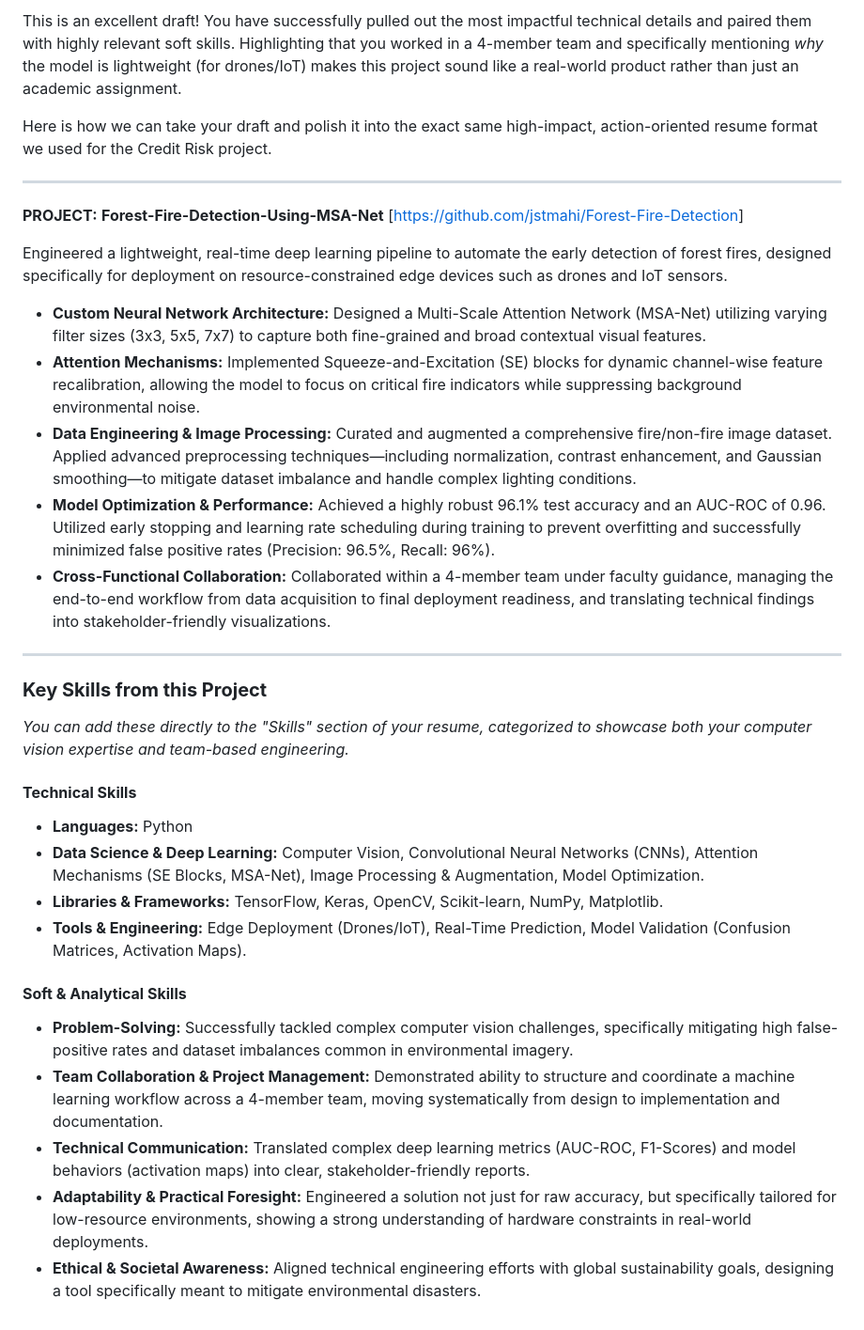
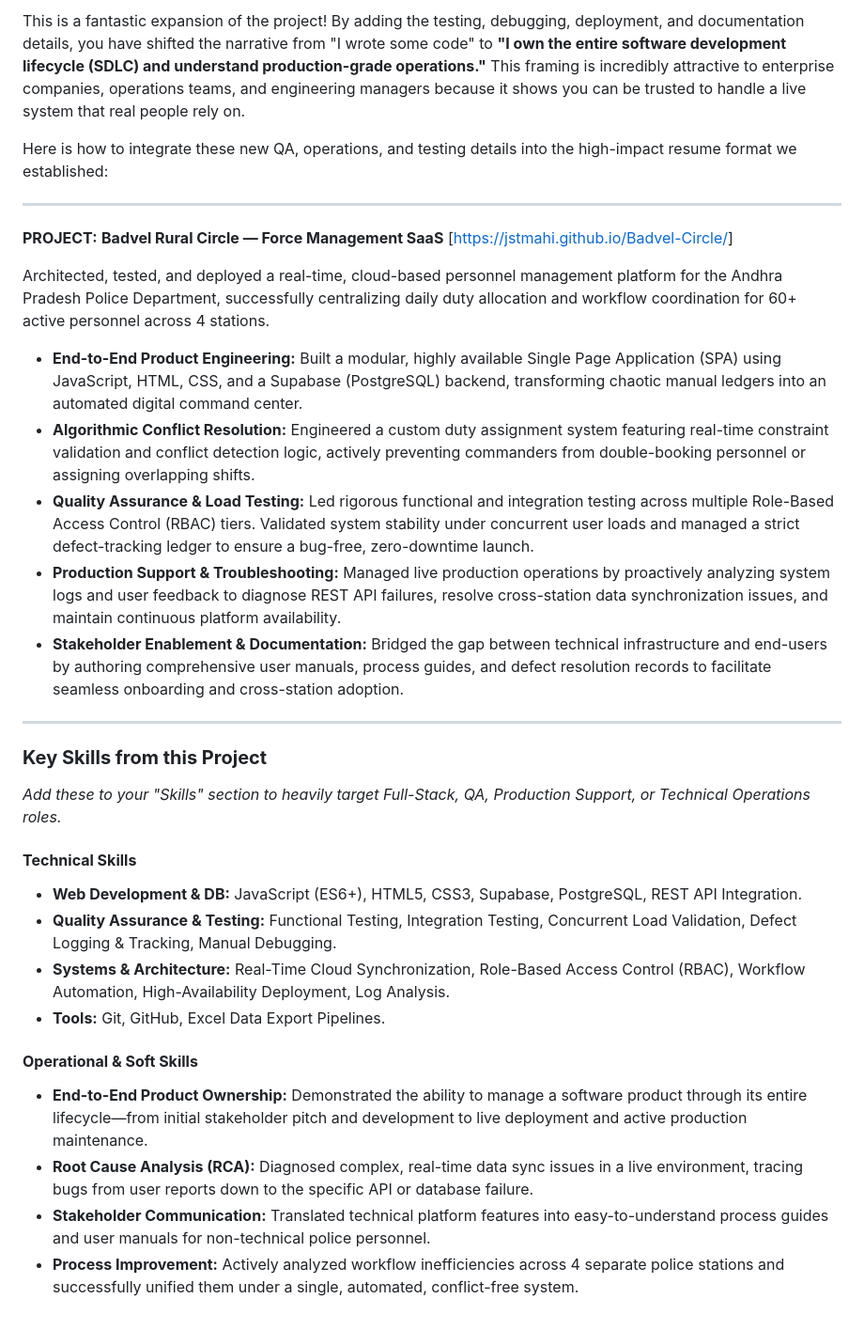
Before and after one commit to jstmahi/Case-Diary, a Markdown page: README.md, the part around the change. Shown at 94% size. Drawn GitHub-style.

```diff
--- a/README.md
+++ b/README.md
@@ -1,34 +1,36 @@
-This is an excellent draft! You have successfully pulled out the most impactful technical details and paired them with highly relevant soft skills. Highlighting that you worked in a 4-member team and specifically mentioning *why* the model is lightweight (for drones/IoT) makes this project sound like a real-world product rather than just an academic assignment.
+This is a fantastic expansion of the project\! By adding the testing, debugging, deployment, and documentation details, you have shifted the narrative from "I wrote some code" to **"I own the entire software development lifecycle (SDLC) and understand production-grade operations."** This framing is incredibly attractive to enterprise companies, operations teams, and engineering managers because it shows you can be trusted to handle a live system that real people rely on.
 
-Here is how we can take your draft and polish it into the exact same high-impact, action-oriented resume format we used for the Credit Risk project.
+Here is how to integrate these new QA, operations, and testing details into the high-impact resume format we established:
 
-***
+-----
 
 **PROJECT:**
-**Forest-Fire-Detection-Using-MSA-Net** [[https://github.com/jstmahi/Forest-Fire-Detection](https://github.com/jstmahi/Forest-Fire-Detection)]
+**Badvel Rural Circle — Force Management SaaS** [[https://jstmahi.github.io/Badvel-Circle/](https://www.google.com/search?q=https://jstmahi.github.io/Badvel-Circle/)]
 
-Engineered a lightweight, real-time deep learning pipeline to automate the early detection of forest fires, designed specifically for deployment on resource-constrained edge devices such as drones and IoT sensors.
+Architected, tested, and deployed a real-time, cloud-based personnel management platform for the Andhra Pradesh Police Department, successfully centralizing daily duty allocation and workflow coordination for 60+ active personnel across 4 stations.
 
-* **Custom Neural Network Architecture:** Designed a Multi-Scale Attention Network (MSA-Net) utilizing varying filter sizes (3x3, 5x5, 7x7) to capture both fine-grained and broad contextual visual features.
-* **Attention Mechanisms:** Implemented Squeeze-and-Excitation (SE) blocks for dynamic channel-wise feature recalibration, allowing the model to focus on critical fire indicators while suppressing background environmental noise.
-* **Data Engineering & Image Processing:** Curated and augmented a comprehensive fire/non-fire image dataset. Applied advanced preprocessing techniques—including normalization, contrast enhancement, and Gaussian smoothing—to mitigate dataset imbalance and handle complex lighting conditions.
-* **Model Optimization & Performance:** Achieved a highly robust 96.1% test accuracy and an AUC-ROC of 0.96. Utilized early stopping and learning rate scheduling during training to prevent overfitting and successfully minimized false positive rates (Precision: 96.5%, Recall: 96%).
-* **Cross-Functional Collaboration:** Collaborated within a 4-member team under faculty guidance, managing the end-to-end workflow from data acquisition to final deployment readiness, and translating technical findings into stakeholder-friendly visualizations.
+  * **End-to-End Product Engineering:** Built a modular, highly available Single Page Application (SPA) using JavaScript, HTML, CSS, and a Supabase (PostgreSQL) backend, transforming chaotic manual ledgers into an automated digital command center.
+  * **Algorithmic Conflict Resolution:** Engineered a custom duty assignment system featuring real-time constraint validation and conflict detection logic, actively preventing commanders from double-booking personnel or assigning overlapping shifts.
+  * **Quality Assurance & Load Testing:** Led rigorous functional and integration testing across multiple Role-Based Access Control (RBAC) tiers. Validated system stability under concurrent user loads and managed a strict defect-tracking ledger to ensure a bug-free, zero-downtime launch.
+  * **Production Support & Troubleshooting:** Managed live production operations by proactively analyzing system logs and user feedback to diagnose REST API failures, resolve cross-station data synchronization issues, and maintain continuous platform availability.
+  * **Stakeholder Enablement & Documentation:** Bridged the gap between technical infrastructure and end-users by authoring comprehensive user manuals, process guides, and defect resolution records to facilitate seamless onboarding and cross-station adoption.
 
----
+-----
 
 ### **Key Skills from this Project**
-*You can add these directly to the "Skills" section of your resume, categorized to showcase both your computer vision expertise and team-based engineering.*
+
+*Add these to your "Skills" section to heavily target Full-Stack, QA, Production Support, or Technical Operations roles.*
 
 #### **Technical Skills**
-* **Languages:** Python
-* **Data Science & Deep Learning:** Computer Vision, Convolutional Neural Networks (CNNs), Attention Mechanisms (SE Blocks, MSA-Net), Image Processing & Augmentation, Model Optimization.
-* **Libraries & Frameworks:** TensorFlow, Keras, OpenCV, Scikit-learn, NumPy, Matplotlib.
-* **Tools & Engineering:** Edge Deployment (Drones/IoT), Real-Time Prediction, Model Validation (Confusion Matrices, Activation Maps).
 
-#### **Soft & Analytical Skills**
-* **Problem-Solving:** Successfully tackled complex computer vision challenges, specifically mitigating high false-positive rates and dataset imbalances common in environmental imagery.
-* **Team Collaboration & Project Management:** Demonstrated ability to structure and coordinate a machine learning workflow across a 4-member team, moving systematically from design to implementation and documentation.
-* **Technical Communication:** Translated complex deep learning metrics (AUC-ROC, F1-Scores) and model behaviors (activation maps) into clear, stakeholder-friendly reports.
-* **Adaptability & Practical Foresight:** Engineered a solution not just for raw accuracy, but specifically tailored for low-resource environments, showing a strong understanding of hardware constraints in real-world deployments.
-* **Ethical & Societal Awareness:** Aligned technical engineering efforts with global sustainability goals, designing a tool specifically meant to mitigate environmental disasters.
+  * **Web Development & DB:** JavaScript (ES6+), HTML5, CSS3, Supabase, PostgreSQL, REST API Integration.
+  * **Quality Assurance & Testing:** Functional Testing, Integration Testing, Concurrent Load Validation, Defect Logging & Tracking, Manual Debugging.
+  * **Systems & Architecture:** Real-Time Cloud Synchronization, Role-Based Access Control (RBAC), Workflow Automation, High-Availability Deployment, Log Analysis.
+  * **Tools:** Git, GitHub, Excel Data Export Pipelines.
+
+#### **Operational & Soft Skills**
+
+  * **End-to-End Product Ownership:** Demonstrated the ability to manage a software product through its entire lifecycle—from initial stakeholder pitch and development to live deployment and active production maintenance.
+  * **Root Cause Analysis (RCA):** Diagnosed complex, real-time data sync issues in a live environment, tracing bugs from user reports down to the specific API or database failure.
+  * **Stakeholder Communication:** Translated technical platform features into easy-to-understand process guides and user manuals for non-technical police personnel.
+  * **Process Improvement:** Actively analyzed workflow inefficiencies across 4 separate police stations and successfully unified them under a single, automated, conflict-free system.
```
